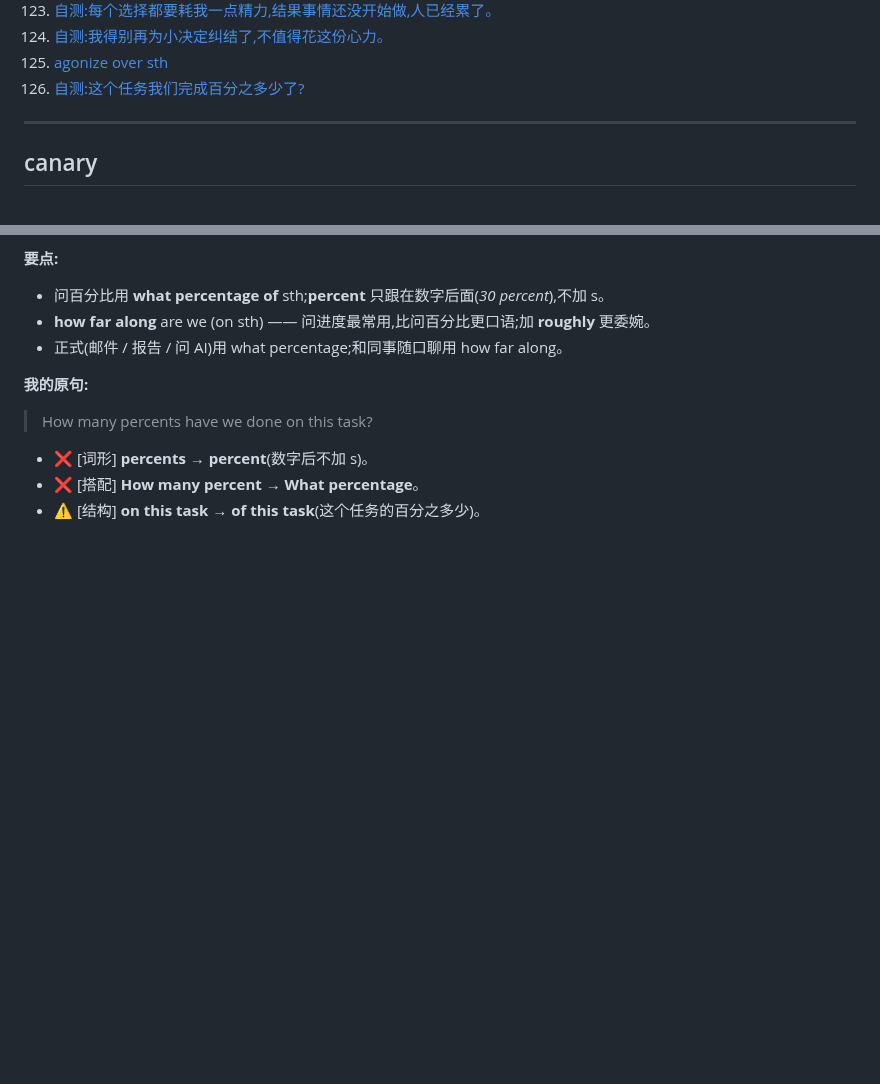
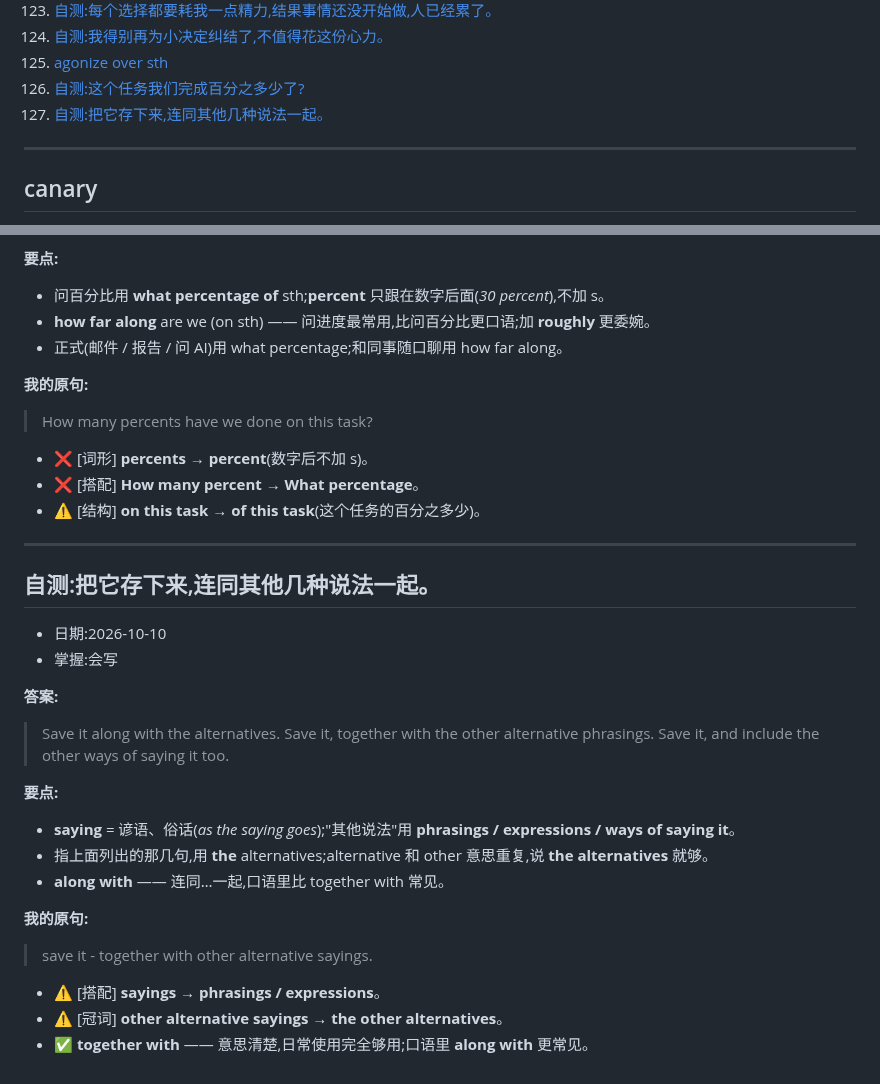
Before and after one commit to chinalwb/vocab, a Markdown page: vocabulary.md, 2 parts joined by grey strips. GitHub-like rendering; blank space fills up the shorter version.

Commit message:
#127 自测:along with the alternatives
Co-Authored-By: Claude Opus 5.5 <noreply@anthropic.com>

```diff
--- a/vocabulary.md
+++ b/vocabulary.md
@@ -130,6 +130,7 @@
 124. [自测:我得别再为小决定纠结了,不值得花这份心力。](#t-agonize-over)
 125. [agonize over sth](#agonize-over)
 126. [自测:这个任务我们完成百分之多少了?](#t-what-percentage)
+127. [自测:把它存下来,连同其他几种说法一起。](#t-along-with-alternatives)
 
 ---
 
@@ -4101,3 +4102,31 @@ platform 等于 10,就代表请求来自 web,对吧?
 - ❌ [词形] **percents** → **percent**(数字后不加 s)。
 - ❌ [搭配] **How many percent** → **What percentage**。
 - ⚠️ [结构] **on this task** → **of this task**(这个任务的百分之多少)。
+
+---
+
+<a id="t-along-with-alternatives"></a>
+## 自测:把它存下来,连同其他几种说法一起。
+
+- 日期:2026-10-10
+- 掌握:会写
+
+**答案:**
+
+> Save it along with the alternatives.
+> Save it, together with the other alternative phrasings.
+> Save it, and include the other ways of saying it too.
+
+**要点:**
+
+- **saying** = 谚语、俗话(*as the saying goes*);"其他说法"用 **phrasings / expressions / ways of saying it**。
+- 指上面列出的那几句,用 **the** alternatives;alternative 和 other 意思重复,说 **the alternatives** 就够。
+- **along with** —— 连同…一起,口语里比 together with 常见。
+
+**我的原句:**
+
+> save it - together with other alternative sayings.
+
+- ⚠️ [搭配] **sayings** → **phrasings / expressions**。
+- ⚠️ [冠词] **other alternative sayings** → **the other alternatives**。
+- ✅ **together with** —— 意思清楚,日常使用完全够用;口语里 **along with** 更常见。
```
